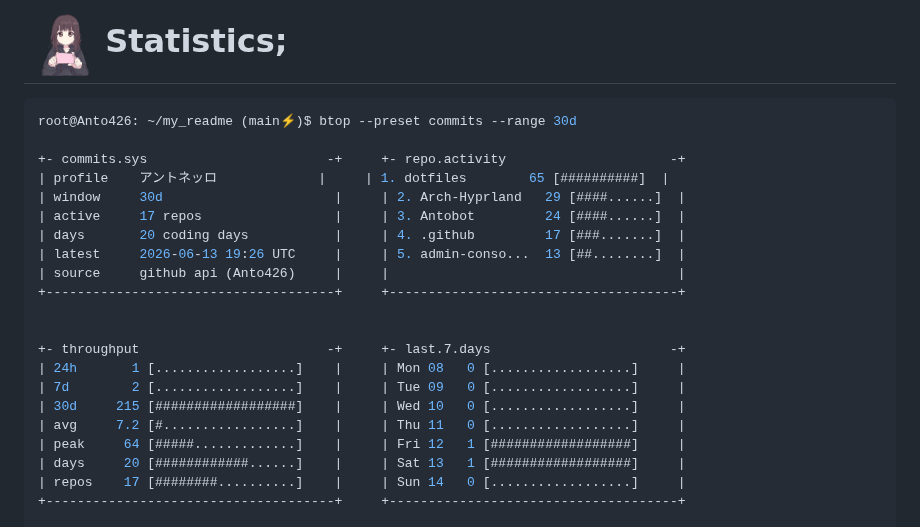
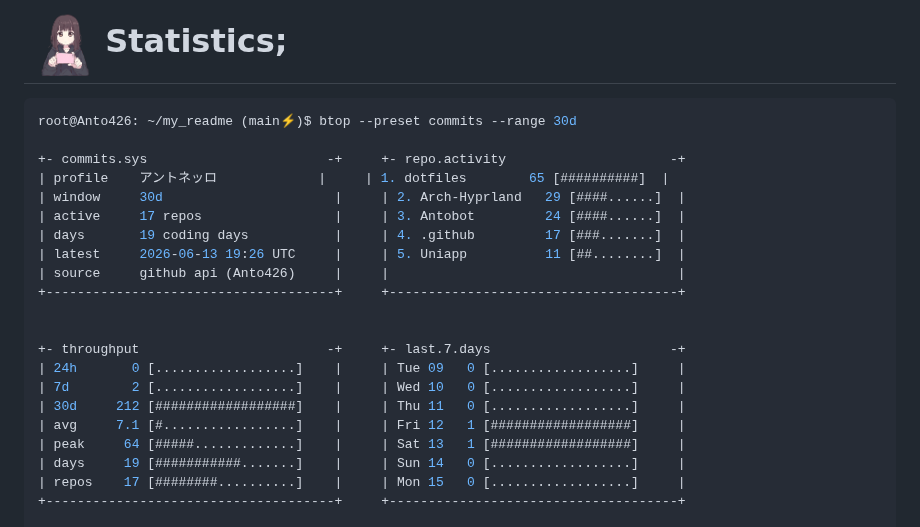
Before and after one commit to Anto426/Anto426, a Markdown page: README.md, the part around one of its changes. Drawn GitHub-style.

Commit message:
docs: update profile commit stats

```diff
--- a/README.md
+++ b/README.md
@@ -74,19 +74,19 @@ root@Anto426: ~/my_readme (main⚡)$ btop --preset commits --range 30d
 | profile    アントネッロ             |     | 1. dotfiles        65 [##########]  |
 | window     30d                      |     | 2. Arch-Hyprland   29 [####......]  |
 | active     17 repos                 |     | 3. Antobot         24 [####......]  |
-| days       20 coding days           |     | 4. .github         17 [###.......]  |
-| latest     2026-06-13 19:26 UTC     |     | 5. admin-conso...  13 [##........]  |
+| days       19 coding days           |     | 4. .github         17 [###.......]  |
+| latest     2026-06-13 19:26 UTC     |     | 5. Uniapp          11 [##........]  |
 | source     github api (Anto426)     |     |                                     |
 +-------------------------------------+     +-------------------------------------+
 
 
 +- throughput                        -+     +- last.7.days                       -+
-| 24h       1 [..................]    |     | Mon 08   0 [..................]     |
-| 7d        2 [..................]    |     | Tue 09   0 [..................]     |
-| 30d     215 [##################]    |     | Wed 10   0 [..................]     |
-| avg     7.2 [#.................]    |     | Thu 11   0 [..................]     |
-| peak     64 [#####.............]    |     | Fri 12   1 [##################]     |
-| days     20 [############......]    |     | Sat 13   1 [##################]     |
-| repos    17 [########..........]    |     | Sun 14   0 [..................]     |
+| 24h       0 [..................]    |     | Tue 09   0 [..................]     |
+| 7d        2 [..................]    |     | Wed 10   0 [..................]     |
+| 30d     212 [##################]    |     | Thu 11   0 [..................]     |
+| avg     7.1 [#.................]    |     | Fri 12   1 [##################]     |
+| peak     64 [#####.............]    |     | Sat 13   1 [##################]     |
+| days     19 [###########.......]    |     | Sun 14   0 [..................]     |
+| repos    17 [########..........]    |     | Mon 15   0 [..................]     |
 +-------------------------------------+     +-------------------------------------+
 
```
Also changed, not shown: other parts of README.md (+1 -1 lines).
